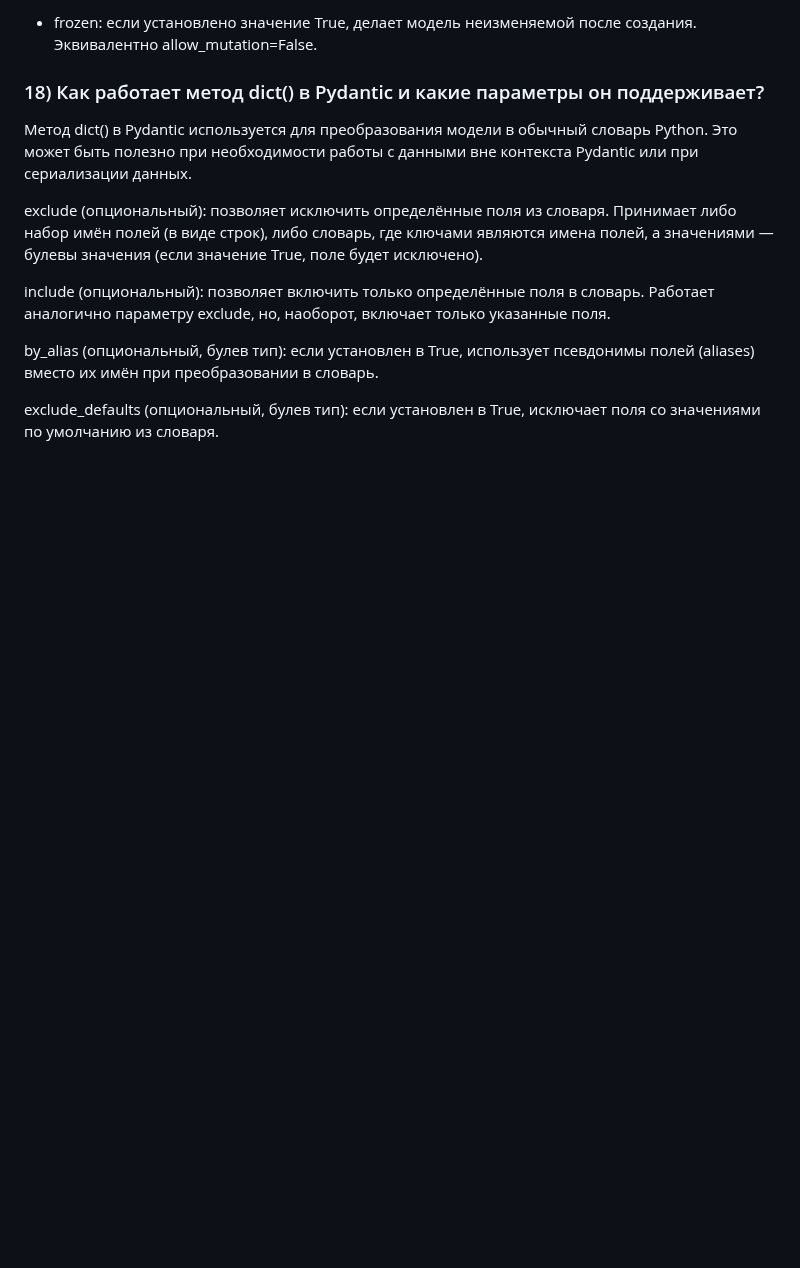
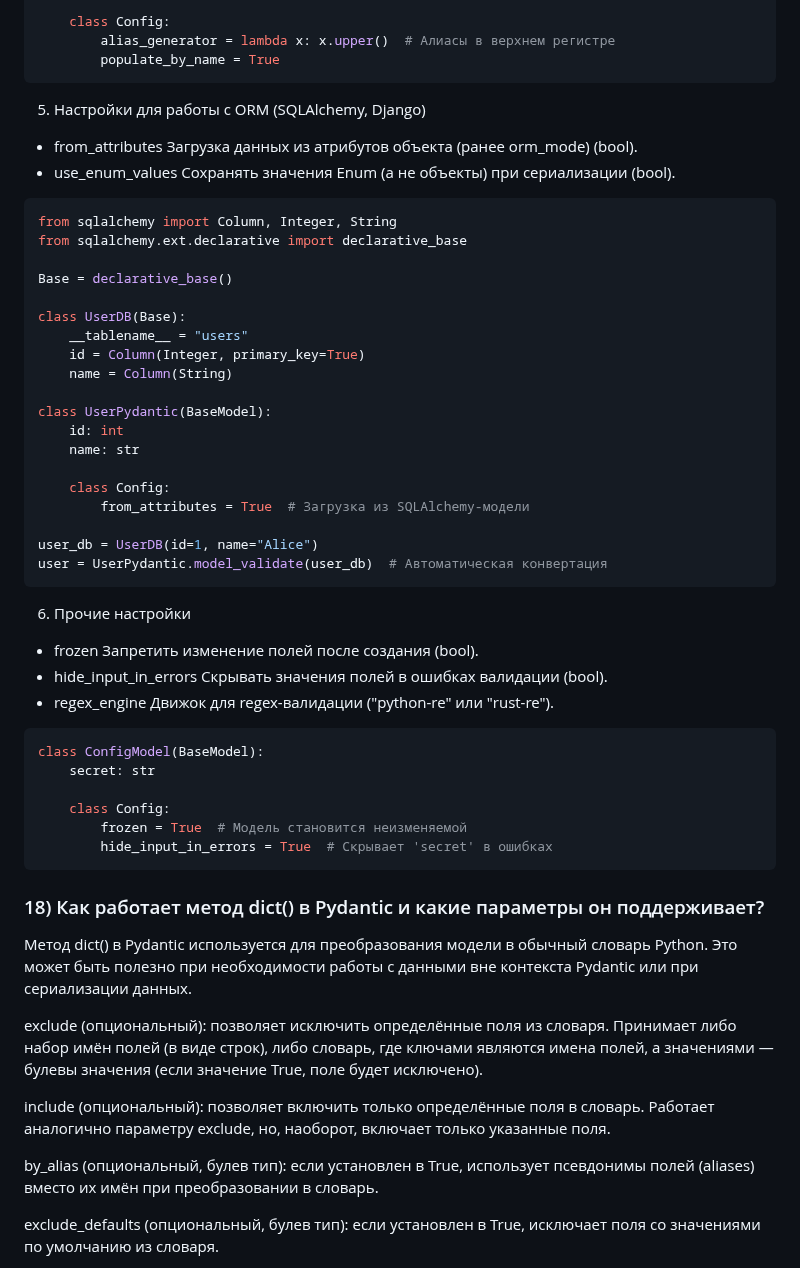
Before and after one commit to Dimmentor/treeapp, a Markdown page: README5.md, the part around one of its changes. Drawn GitHub-style; blank space fills up the shorter version.

````diff
--- a/README5.md
+++ b/README5.md
@@ -337,5 +374,48 @@ Extra.allow: позволяет дополнительные поля.
 
-* frozen: если установлено значение True, делает модель неизменяемой после создания. Эквивалентно allow_mutation=False.
+    class Config:
+        alias_generator = lambda x: x.upper()  # Алиасы в верхнем регистре
+        populate_by_name = True
+```
+5. Настройки для работы с ORM (SQLAlchemy, Django)
+
+* from_attributes	Загрузка данных из атрибутов объекта (ранее orm_mode) (bool).
+* use_enum_values	Сохранять значения Enum (а не объекты) при сериализации (bool).
+
+```sh
+from sqlalchemy import Column, Integer, String
+from sqlalchemy.ext.declarative import declarative_base
+
+Base = declarative_base()
+
+class UserDB(Base):
+    __tablename__ = "users"
+    id = Column(Integer, primary_key=True)
+    name = Column(String)
+
+class UserPydantic(BaseModel):
+    id: int
+    name: str
+
+    class Config:
+        from_attributes = True  # Загрузка из SQLAlchemy-модели
+
+user_db = UserDB(id=1, name="Alice")
+user = UserPydantic.model_validate(user_db)  # Автоматическая конвертация
+```
+6. Прочие настройки
+
+* frozen	Запретить изменение полей после создания (bool).
+* hide_input_in_errors	Скрывать значения полей в ошибках валидации (bool).
+* regex_engine	Движок для regex-валидации ("python-re" или "rust-re").
+
+```sh
+class ConfigModel(BaseModel):
+    secret: str
+
+    class Config:
+        frozen = True  # Модель становится неизменяемой
+        hide_input_in_errors = True  # Скрывает 'secret' в ошибках
+```
 
 ### 18) Как работает метод dict() в Pydantic и какие параметры он поддерживает?
 Метод dict() в Pydantic используется для преобразования модели в обычный словарь Python. Это может быть полезно при необходимости работы с данными вне контекста Pydantic или при сериализации данных.
````
Also changed, not shown: other parts of README5.md (+50 -13 lines).
